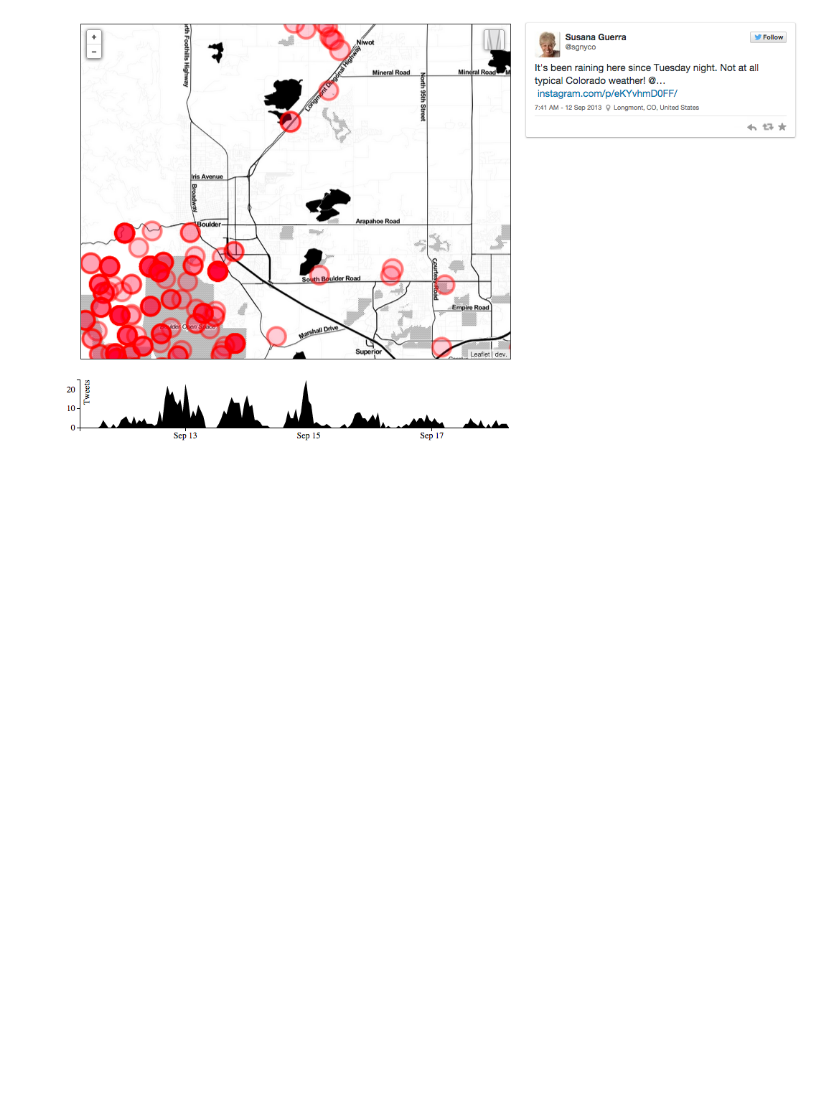
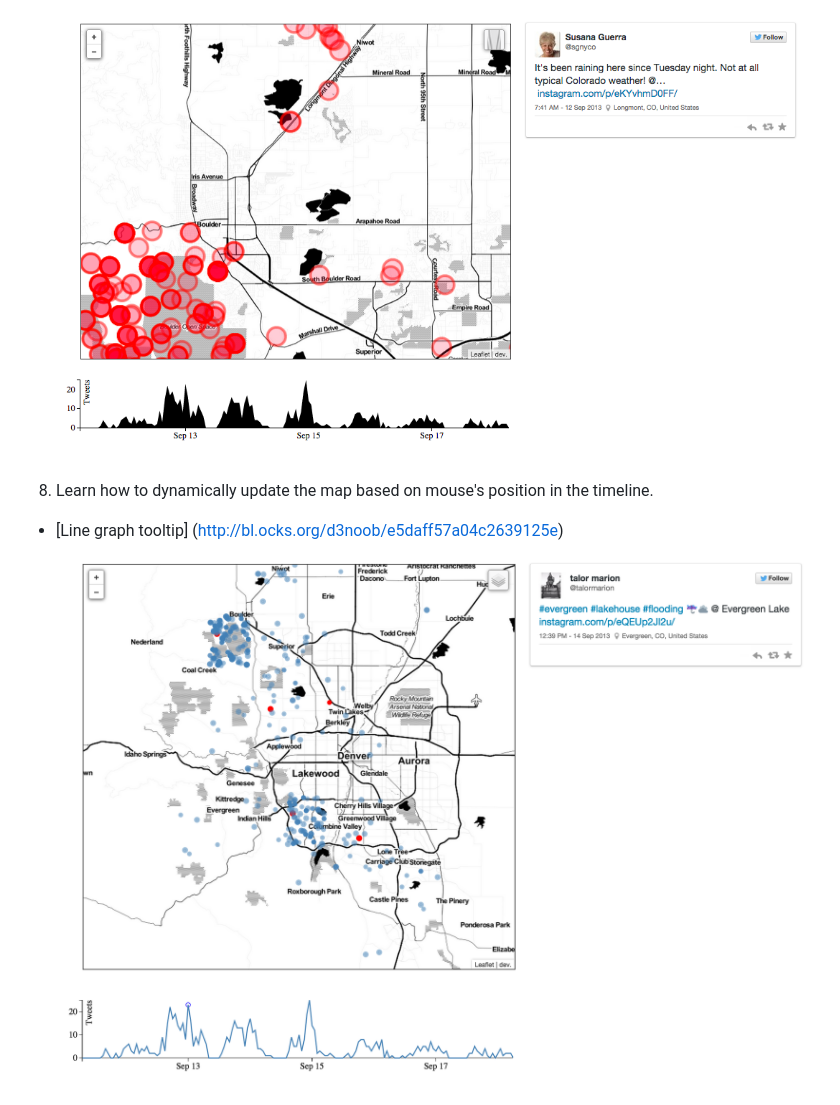
Before and after one commit to blehman/maperator, a Markdown page: README.md, the part around the change. GitHub-like rendering; pictures changed too: imgs/dynamicUpdating.png (added); blank space fills up the shorter version.

```diff
--- a/README.md
+++ b/README.md
@@ -32,3 +32,8 @@ South: 39.9088
  - [Ongoing discussion](http://stackoverflow.com/questions/27241216/jittering-geo-paths-using-d3-js)
  - [Simple random jitter](https://github.com/blehman/maperator/blob/master/js/viz4.js#L31)
 ![](https://raw.githubusercontent.com/blehman/maperator/master/imgs/jitter.png)
+
+8. Learn how to dynamically update the map based on mouse's position in
+   the timeline.
+ - [Line graph tooltip] (http://bl.ocks.org/d3noob/e5daff57a04c2639125e)
+![](https://raw.githubusercontent.com/blehman/maperator/master/imgs/dynamicUpdating.png)
```
